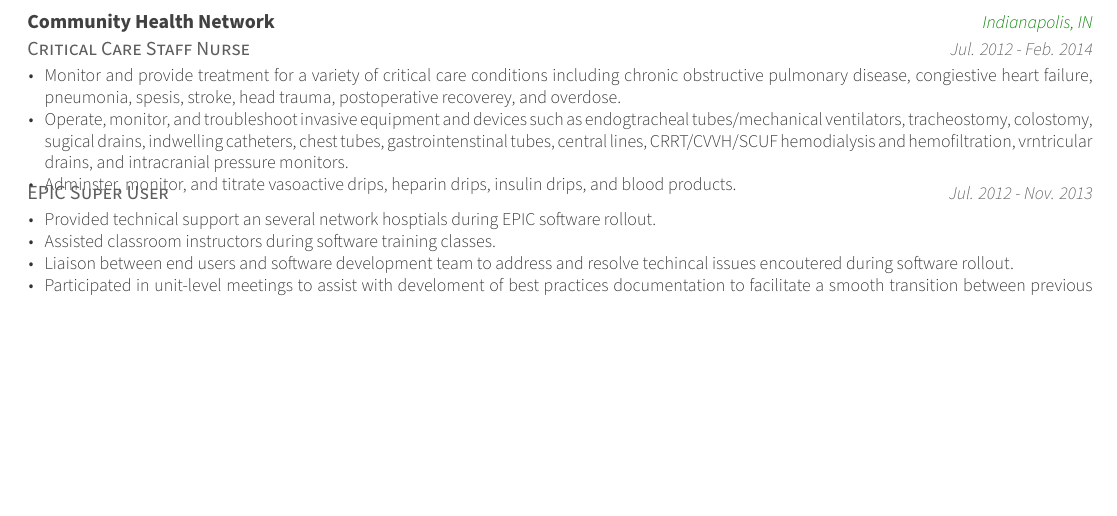
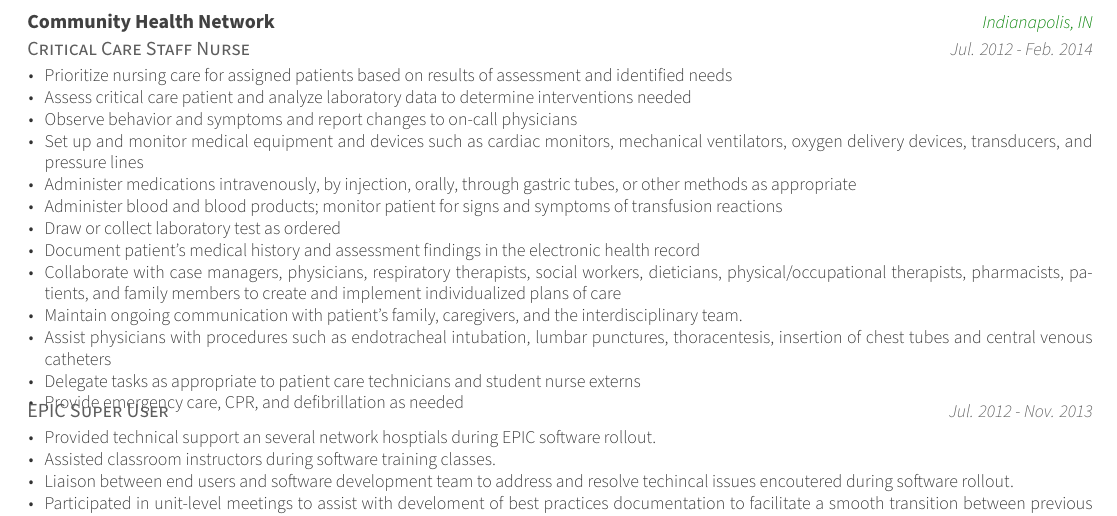
Before and after one commit to jtknowles007/Awesome-CV, a LaTeX CV (examples/resume2.tex, which reads examples/resume2/experience.tex): part of page 2 of 3, cut so that both start at the same text, the shorter picture padded with empty space. Compiled offline with XeLaTeX.

Commit message:
Update Crit Care RN with latest bullet points

```diff
--- a/examples/resume2/experience.tex
+++ b/examples/resume2/experience.tex
@@ -80,9 +80,19 @@
     {Jul. 2012 - Feb. 2014} % Date(s)
     {
       \begin{cvitems} % Description(s) of tasks/responsibilities
-        \item {Monitor and provide treatment for a variety of critical care conditions including chronic obstructive pulmonary disease, congiestive heart failure, pneumonia, spesis, stroke, head trauma, postoperative recoverey, and overdose.}
-        \item {Operate, monitor, and troubleshoot invasive equipment and devices such as endogtracheal tubes/mechanical ventilators, tracheostomy, colostomy, sugical drains, indwelling catheters, chest tubes, gastrointenstinal tubes, central lines, CRRT/CVVH/SCUF hemodialysis and hemofiltration, vrntricular drains, and intracranial pressure monitors.}
-        \item {Adminster, monitor, and titrate vasoactive drips, heparin drips, insulin drips, and blood products.}
+        \item {Prioritize nursing care for assigned patients based on results of assessment and identified needs}
+        \item {Assess critical care patient and analyze laboratory data to determine interventions needed}
+        \item {Observe behavior and symptoms and report changes to on-call physicians}
+        \item {Set up and monitor medical equipment and devices such as cardiac monitors, mechanical ventilators, oxygen delivery devices, transducers, and pressure lines}
+        \item {Administer medications intravenously, by injection, orally, through gastric tubes, or other methods as appropriate}
+        \item {Administer blood and blood products; monitor patient for signs and symptoms of transfusion reactions}
+        \item {Draw or collect laboratory test as ordered}
+        \item {Document patient's medical history and assessment findings in the electronic health record}
+        \item {Collaborate with case managers, physicians, respiratory therapists, social workers, dieticians, physical/occupational therapists, pharmacists, patients, and family members to create and implement individualized plans of care}
+        \item {Maintain ongoing communication with patient's family, caregivers, and the interdisciplinary team.}
+        \item {Assist physicians with procedures such as endotracheal intubation, lumbar punctures, thoracentesis, insertion of chest tubes and central venous catheters}
+        \item {Delegate tasks as appropriate to patient care technicians and student nurse externs}
+        \item {Provide emergency care, CPR, and defibrillation as needed}
       \end{cvitems}
     }
 
```
